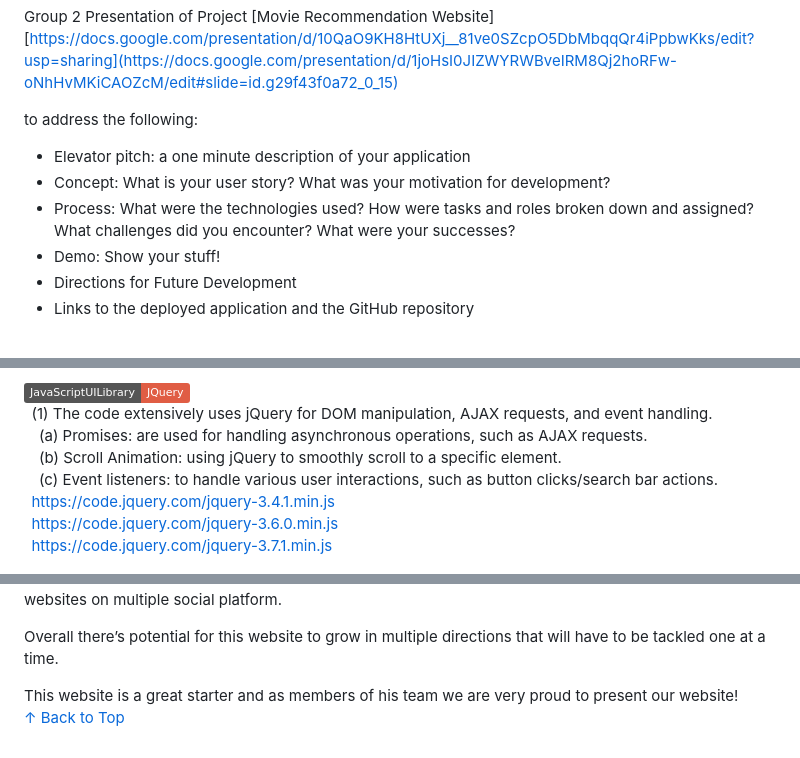
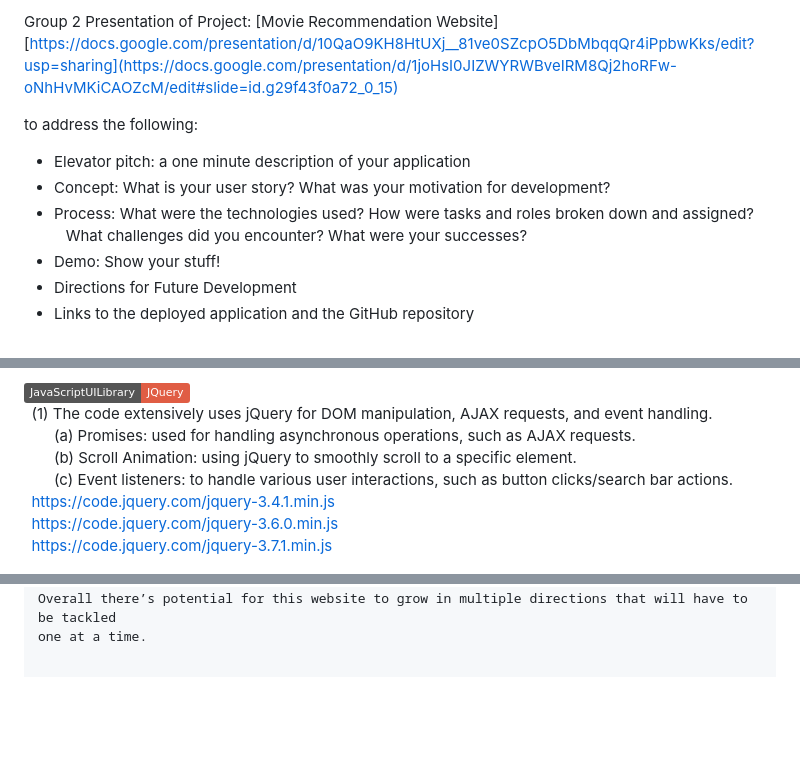
Before and after one commit to TeamProjectMovieReview/Team-Project-, a Markdown page: README.md, 3 parts joined by grey strips. GitHub-like rendering; badges without logos; blank space fills up the shorter version.

Commit message:
Update README.md
Improved spacing

```diff
--- a/README.md
+++ b/README.md
@@ -128,13 +134,12 @@ fulfil the following requirements:
 
-Group 2 Presentation of Project [Movie Recommendation Website]
+Group 2 Presentation of Project: [Movie Recommendation Website]
 [https://docs.google.com/presentation/d/10QaO9KH8HtUXj__81ve0SZcpO5DbMbqqQr4iPpbwKks/edit?usp=sharing](https://docs.google.com/presentation/d/1joHsI0JIZWYRWBveIRM8Qj2hoRFw-oNhHvMKiCAOZcM/edit#slide=id.g29f43f0a72_0_15)
 
 to address the following:
-
 * Elevator pitch: a one minute description of your application
 * Concept: What is your user story? What was your motivation for development?
 * Process: What were the technologies used? How were tasks and roles broken down and assigned?
-  What challenges did you encounter? What were your successes?
+  <br /> &ensp; What challenges did you encounter? What were your successes?
 * Demo: Show your stuff!
 * Directions for Future Development
 * Links to the deployed application and the GitHub repository
@@ -171,9 +174,9 @@ to address the following:
 <a id="JQuery"></a>
 ![JQuery](https://img.shields.io/badge/JavaScriptUILibrary-JQuery-red)
 <br /> &ensp;(1) The code extensively uses jQuery for DOM manipulation, AJAX requests, and event handling.
-<br /> &emsp;(a) Promises: are used for handling asynchronous operations, such as AJAX requests.
-<br /> &emsp;(b) Scroll Animation: using jQuery to smoothly scroll to a specific element.
-<br /> &emsp;(c) Event listeners: to handle various user interactions, such as button clicks/search bar actions.
+<br /> &emsp;&emsp;(a) Promises: used for handling asynchronous operations, such as AJAX requests.
+<br /> &emsp;&emsp;(b) Scroll Animation: using jQuery to smoothly scroll to a specific element.
+<br /> &emsp;&emsp;(c) Event listeners: to handle various user interactions, such as button clicks/search bar actions.
 <br /> &ensp;https://code.jquery.com/jquery-3.4.1.min.js
 <br /> &ensp;https://code.jquery.com/jquery-3.6.0.min.js
 <br /> &ensp;https://code.jquery.com/jquery-3.7.1.min.js
@@ -239,7 +241,3 @@ websites on multiple social platform.
 
 Overall there’s potential for this website to grow in multiple directions that will have to be tackled
 one at a time.
-
-This website is a great starter and as members of his team we are very proud to present our website!
-<br>[↑ Back to Top](#top)</br>
-</details>
```
Also changed, not shown: other parts of README.md (+20 -17 lines).
